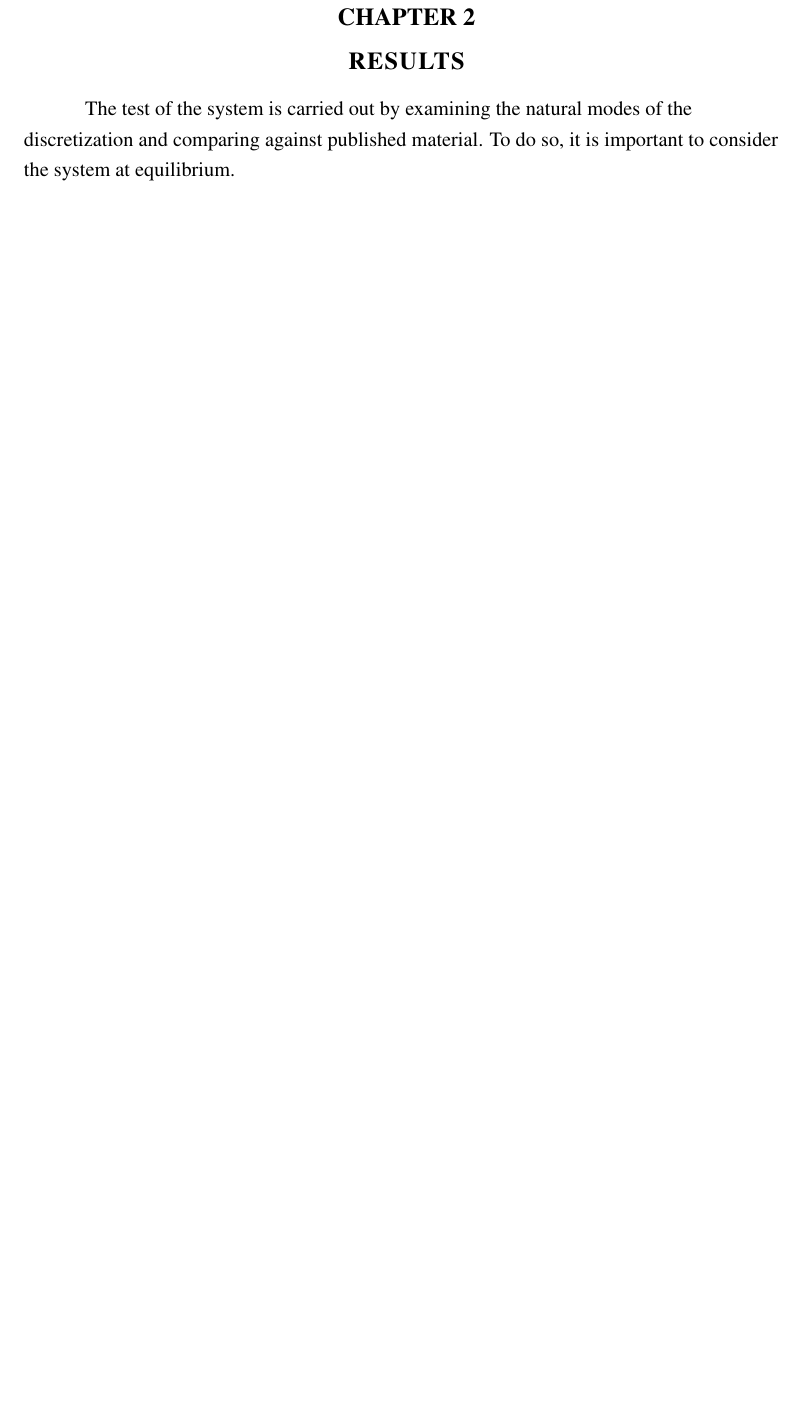
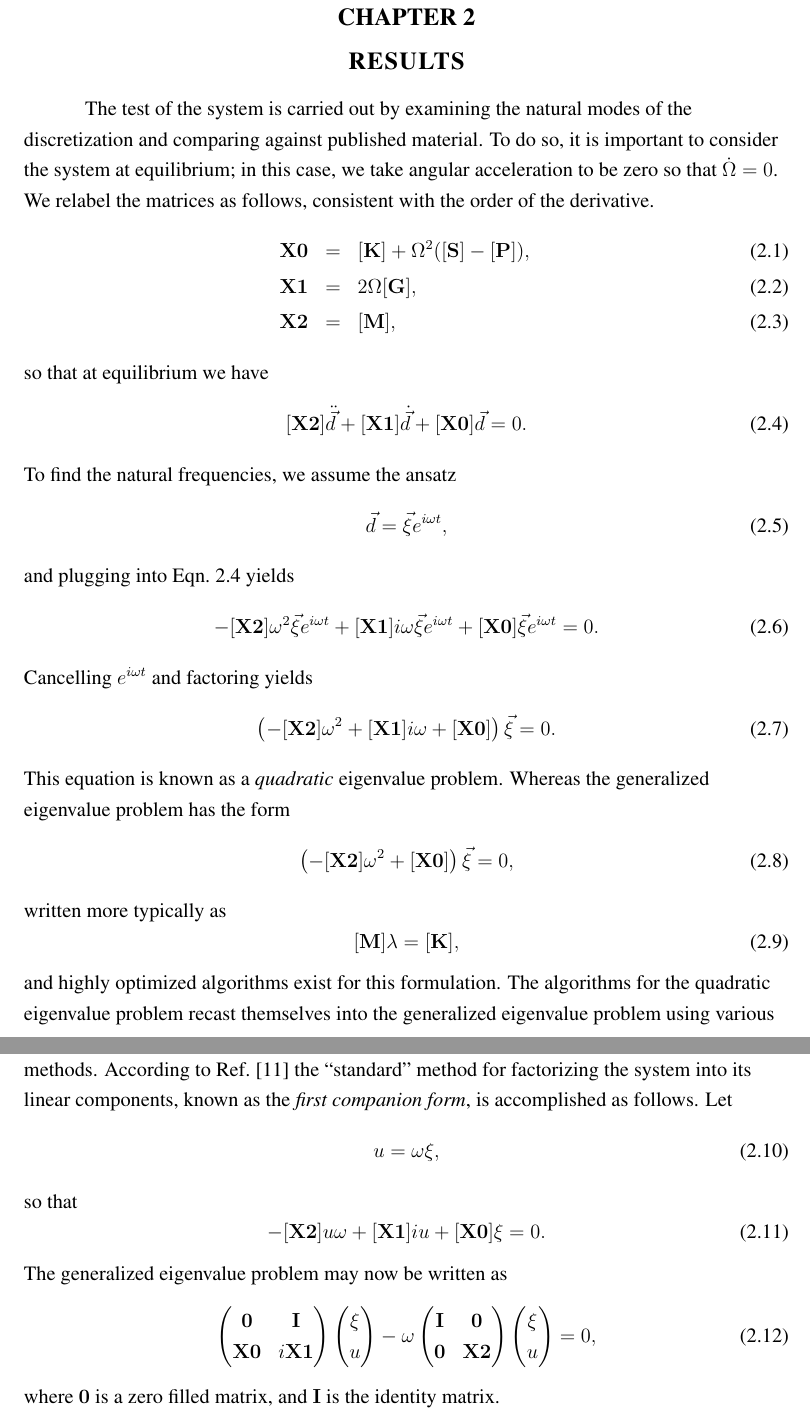
Before and after one commit to mullinix/thesis, a LaTeX thesis (thesis.tex, which reads body.tex): part of page 54 of 69 before the commit and two parts of pages 54 and 55 of 70 after it, the two joined at a grey line, cut so that both start at the same text, the shorter picture padded with empty space. Compiled offline with pdfLaTeX.

Commit message:
discussion on solving eigenvalue problem en process

```diff
--- a/body.tex
+++ b/body.tex
@@ -1768,8 +1768,67 @@ for $j,k$ $\in\lbrace1,2,\dots,10\rbrace$. The process is the same for $\textbf{
 
 \chapter{RESULTS}
 \label{ch:results}
-The test of the system is carried out by examining the natural modes of the discretization and comparing against published material. To do so, it is important to consider the system at equilibrium.
-
+The test of the system is carried out by examining the natural modes of the discretization and comparing against published material. To do so, it is important to consider the system at equilibrium; in this case, we take angular acceleration to be zero so that $\dot\Omega=0$. We relabel the matrices as follows, consistent with the order of the derivative.
+\begin{eqnarray}
+\mathbf{X0} &=& \mathbf{[K]}+\Omega^2(\mathbf{[S]}-\mathbf{[P]}),\\
+\mathbf{X1} &=& 2\Omega\mathbf{[G]},\\
+\mathbf{X2} &=& \mathbf{[M]},
+\end{eqnarray}
+so that at equilibrium we have
+\begin{equation}
+\mathbf{[X2]}\ddot{\vec d}+\mathbf{[X1]}\dot{\vec d}+\mathbf{[X0]}\vec d=0.
+\label{eq:equilib_system}
+\end{equation}
+To find the natural frequencies, we assume the ansatz
+\begin{equation}
+\vec d = \vec\xi e^{i\omega t},
+\end{equation}
+and plugging into Eqn.~\ref{eq:equilib_system} yields
+\begin{equation}
+-\mathbf{[X2]}\omega^2\vec\xi e^{i\omega t}+\mathbf{[X1]}i\omega\vec\xi e^{i\omega t}+\mathbf{[X0]}\vec\xi e^{i\omega t}=0.
+\end{equation}
+Cancelling $e^{i\omega t}$ and factoring yields
+\begin{equation}
+\left(-\mathbf{[X2]}\omega^2+\mathbf{[X1]}i\omega+\mathbf{[X0]}\right)\vec\xi=0.
+\end{equation}
+This equation is known as a \emph{quadratic} eigenvalue problem. Whereas the generalized eigenvalue problem has the form
+\begin{equation}
+\left(-\mathbf{[X2]}\omega^2+\mathbf{[X0]}\right)\vec\xi=0,
+\end{equation}
+written more typically as
+\begin{equation}
+\mathbf{[M]}\lambda=\mathbf{[K]},
+\end{equation}
+and highly optimized algorithms exist for this formulation. The algorithms for the quadratic eigenvalue problem recast themselves into the generalized eigenvalue problem using various methods. According to Ref.~\cite{Tisseur01thequadratic} the ``standard'' method for factorizing the system into its linear components, known as the \emph{first companion form}, is accomplished as follows. Let
+\begin{equation}
+u=\omega\xi,
+\end{equation}
+so that
+\begin{equation}
+-\mathbf{[X2]}u\omega+\mathbf{[X1]}iu+\mathbf{[X0]}\xi=0.
+\end{equation}
+The generalized eigenvalue problem may now be written as
+\begin{equation}
+\begin{pmatrix}
+\mathbf{0} & \mathbf{I}\\
+\mathbf{X0} & i\mathbf{X1}
+\end{pmatrix}
+\begin{pmatrix}
+\xi \\
+u
+\end{pmatrix}
+-\omega
+\begin{pmatrix}
+\mathbf{I} & \mathbf{0}\\
+\mathbf{0} & \mathbf{X2}
+\end{pmatrix}
+\begin{pmatrix}
+\xi \\
+u
+\end{pmatrix}
+=0,
+\end{equation}
+where $\mathbf{0}$ is a zero filled matrix, and $\mathbf{I}$ is the identity matrix.
 
 \chapter{M639 WRITEUP}
 \label{M639}
```
Also changed, not shown: thbib.bib (+8 -0 lines), thesis.bbl, thesis.pdf, 7 other files.
